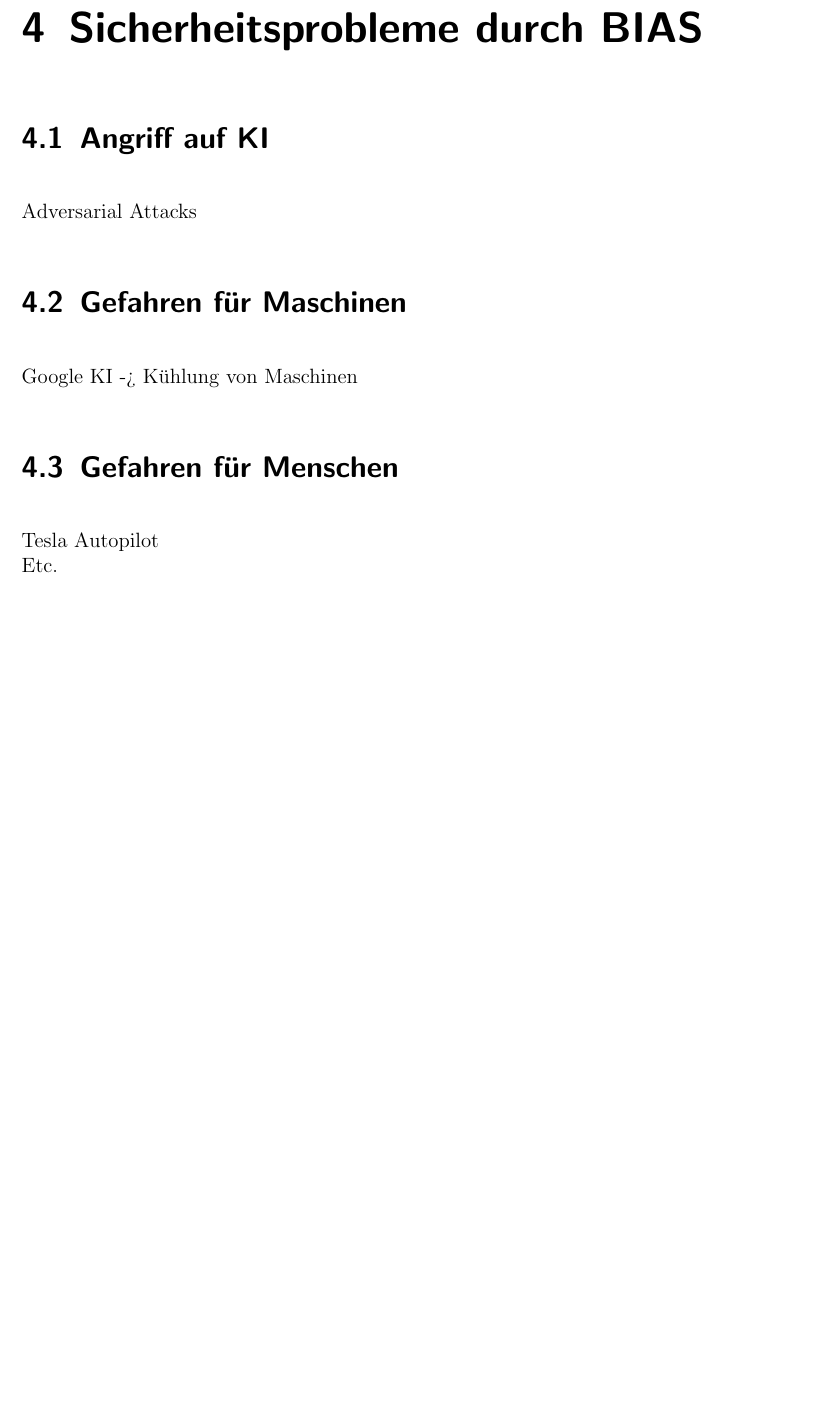
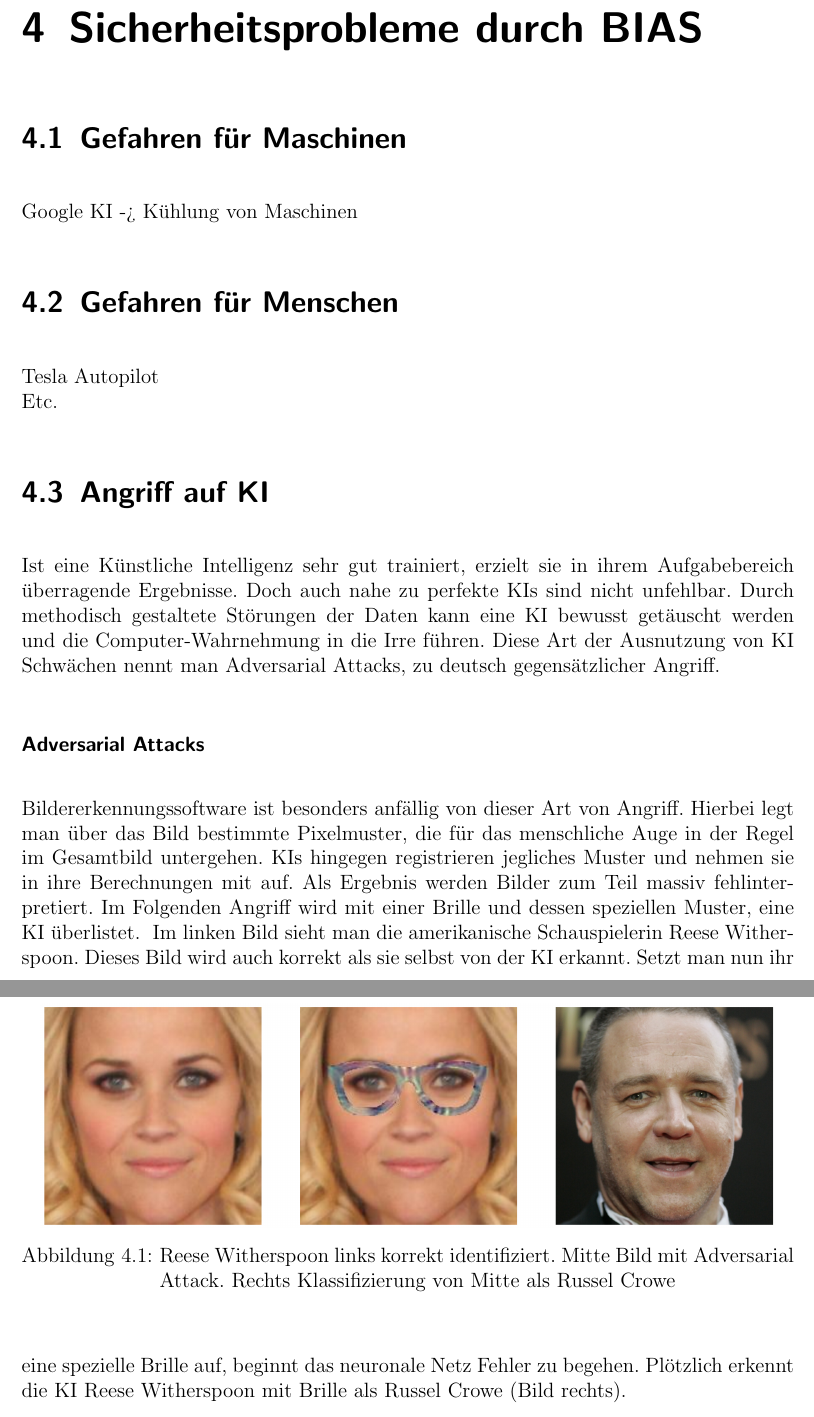
Before and after one commit to Moedav/ki-bias-seminararbeit, a LaTeX thesis (thesis.tex): part of page 21 of 29 before the commit and two parts of pages 21 and 22 of 30 after it, the two joined at a grey line, cut so that both start at the same text, the shorter picture padded with empty space. Compiled offline with pdfLaTeX.

Commit message:
Angriff auf KI

```diff
--- a/thesis.tex
+++ b/thesis.tex
@@ -467,15 +459,29 @@ KI lernt einfachste Unterschiede
 \\i.	Nicht Unterschied zwischen Auto und Boot sondern Untergrund(Wasser/Land)
 \\ii.	Sehr Fehleranfällig z.B. Auto fährt durch flaches Wasser (KI -> Boot)
 \chapter{Sicherheitsprobleme durch BIAS}
-\section{Angriff auf KI}
-Adversarial Attacks
-%https://www.inovex.de/blog/machine-perception-face-recognition/
+
 \section{Gefahren für Maschinen}
 Google KI -> Kühlung von Maschinen
 \section{Gefahren für Menschen}
 Tesla Autopilot
 \\Etc.
+\section{Angriff auf KI}
+Ist eine Künstliche Intelligenz sehr gut trainiert, erzielt sie in ihrem Aufgabebereich überragende Ergebnisse. Doch auch nahe zu perfekte KIs sind nicht unfehlbar. Durch methodisch gestaltete Störungen der Daten kann eine KI bewusst getäuscht werden und die Computer-Wahrnehmung in die Irre führen. Diese Art der Ausnutzung von KI Schwächen nennt man Adversarial Attacks, zu deutsch gegensätzlicher Angriff.
+\subsubsection{Adversarial Attacks}
+Bildererkennungssoftware ist besonders anfällig von dieser Art von Angriff. Hierbei legt man über das Bild bestimmte Pixelmuster, die für das menschliche Auge in der Regel im Gesamtbild untergehen. KIs hingegen registrieren jegliches Muster und nehmen sie in ihre Berechnungen mit auf. Als Ergebnis werden Bilder zum Teil massiv fehlinterpretiert.
+Im Folgenden Angriff wird mit einer Brille und dessen speziellen Muster, eine KI überlistet.
+\label{section:BrilleAttack}
+\begin{figure}[h]
+	\begin{center}
+		\includegraphics[width=15cm]{Bilder/Brille_Adversarial_Attack.png}
+		\caption{Reese Witherspoon links korrekt identifiziert. Mitte Bild mit Adversarial Attack. Rechts Klassifizierung von Mitte als Russel Crowe}
+		\label{fig:BrilleAttack}
+	\end{center}
+\end{figure}
+% Paper https://www.cs.cmu.edu/~sbhagava/papers/face-rec-ccs16.pdf
+Im linken Bild sieht man die amerikanische Schauspielerin Reese Witherspoon. Dieses Bild wird auch korrekt als sie selbst von der KI erkannt. Setzt man nun ihr eine spezielle Brille auf, beginnt das neuronale Netz Fehler zu begehen. Plötzlich erkennt die KI Reese Witherspoon mit Brille als Russel Crowe (Bild rechts).
 
+%https://www.inovex.de/blog/machine-perception-face-recognition/
 \chapter{Prävention}
 \label{chapter:main}
 \section{Passender Algorithmus zu Daten}
```
Also changed, not shown: Bilder/Brille_Adversarial_Attack.png (added), Bilder/Tesla_Adversarial_Attack.png (added), thesis.pdf, thesis.tex (18 more changed lines).
